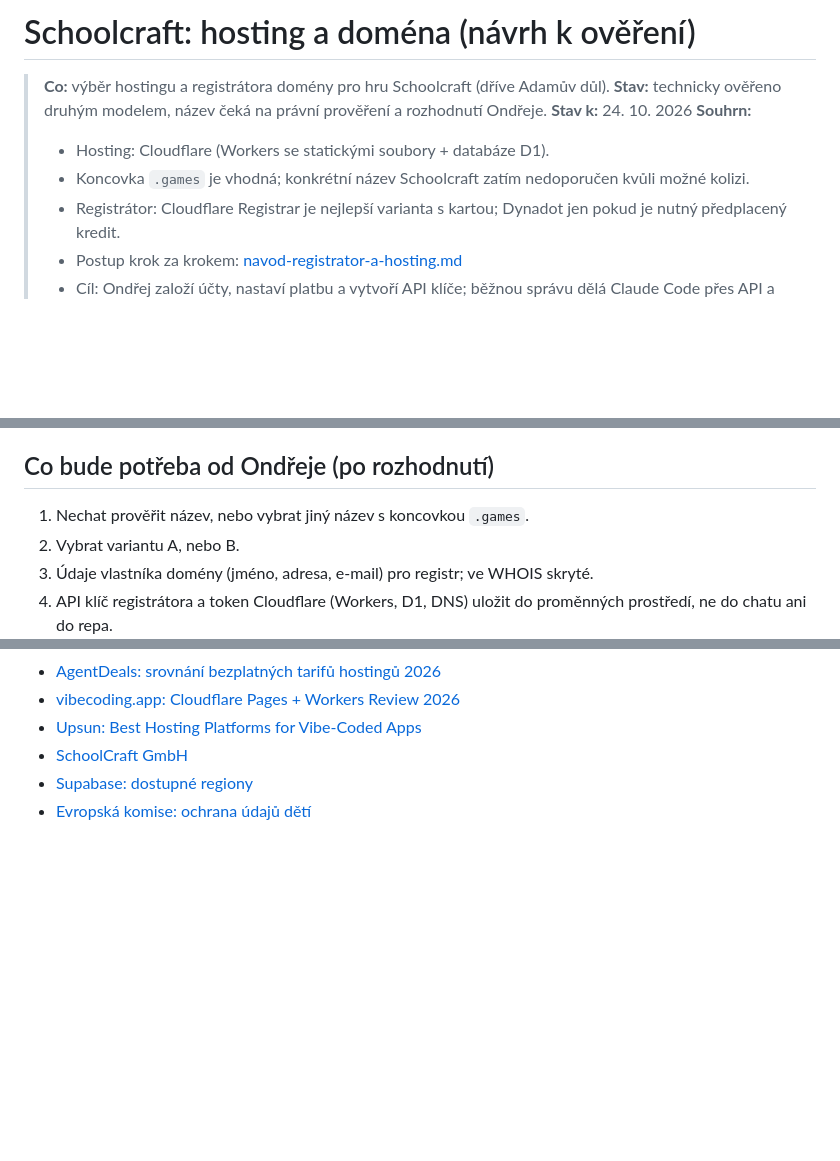
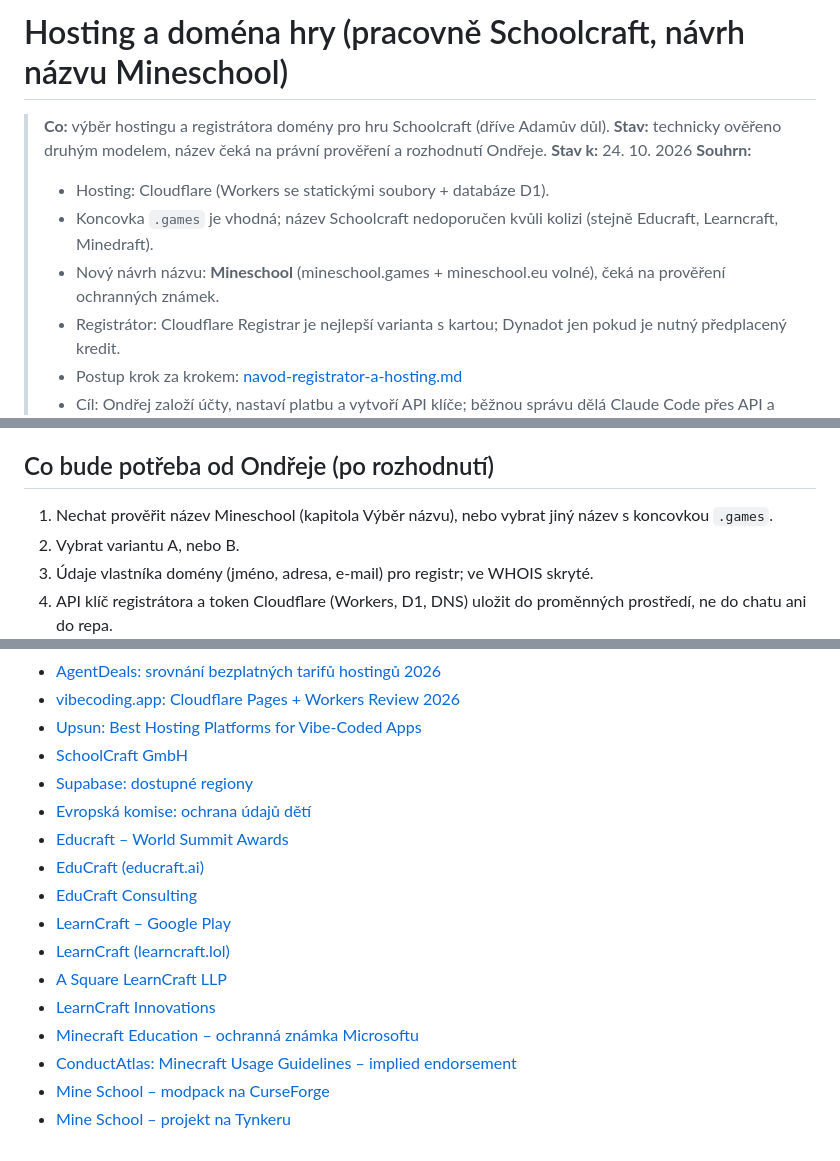
Before and after one commit to ondrej-kratochvil/adamuv-dul, a Markdown page: docs/hosting-a-domena.md, 3 parts joined by grey strips. GitHub-like rendering; blank space fills up the shorter version.

Commit message:
docs: výběr názvu hry (Schoolcraft, Educraft, Learncraft, Minedraft, Mineschool a záložní)
Co-Authored-By: Claude Opus 5.5 <noreply@anthropic.com>

```diff
--- a/docs/hosting-a-domena.md
+++ b/docs/hosting-a-domena.md
@@ -1,11 +1,12 @@
-# Schoolcraft: hosting a doména (návrh k ověření)
+# Hosting a doména hry (pracovně Schoolcraft, návrh názvu Mineschool)
 
 > **Co:** výběr hostingu a registrátora domény pro hru Schoolcraft (dříve Adamův důl).
 > **Stav:** technicky ověřeno druhým modelem, název čeká na právní prověření a rozhodnutí Ondřeje.
 > **Stav k:** 24. 10. 2026
 > **Souhrn:**
 > - Hosting: Cloudflare (Workers se statickými soubory + databáze D1).
-> - Koncovka `.games` je vhodná; konkrétní název Schoolcraft zatím nedoporučen kvůli možné kolizi.
+> - Koncovka `.games` je vhodná; název Schoolcraft nedoporučen kvůli kolizi (stejně Educraft, Learncraft, Minedraft).
+> - Nový návrh názvu: **Mineschool** (mineschool.games + mineschool.eu volné), čeká na prověření ochranných známek.
 > - Registrátor: Cloudflare Registrar je nejlepší varianta s kartou; Dynadot jen pokud je nutný předplacený kredit.
 > - Postup krok za krokem: [navod-registrator-a-hosting.md](navod-registrator-a-hosting.md)
 > - Cíl: Ondřej založí účty, nastaví platbu a vytvoří API klíče; běžnou správu dělá Claude Code přes API a příkazovou řádku.
@@ -163,6 +191,6 @@ Pro jednoduché pozvánky nebo rodičem spravované profily zůstává Cloudflar
 ## Co bude potřeba od Ondřeje (po rozhodnutí)
 
-1. Nechat prověřit název, nebo vybrat jiný název s koncovkou `.games`.
+1. Nechat prověřit název Mineschool (kapitola Výběr názvu), nebo vybrat jiný název s koncovkou `.games`.
 2. Vybrat variantu A, nebo B.
 3. Údaje vlastníka domény (jméno, adresa, e-mail) pro registr; ve WHOIS skryté.
 4. API klíč registrátora a token Cloudflare (Workers, D1, DNS) uložit do proměnných prostředí, ne do chatu ani do repa.
@@ -189,3 +217,14 @@ Pro jednoduché pozvánky nebo rodičem spravované profily zůstává Cloudflar
 - [SchoolCraft GmbH](https://www.st-johann.de/de/schafffig-innovativ/Unternehmen-A-Z/Unternehmen?id=1045&item=company&view=publish)
 - [Supabase: dostupné regiony](https://supabase.com/docs/guides/platform/regions)
 - [Evropská komise: ochrana údajů dětí](https://commission.europa.eu/law/law-topic/data-protection/rules-business-and-organisations/legal-grounds-processing-data/are-there-any-specific-safeguards-data-about-children_en)
+- [Educraft – World Summit Awards](https://wsa-global.org/winner/educraft/)
+- [EduCraft (educraft.ai)](https://educraft.ai/)
+- [EduCraft Consulting](https://theeducraft.com/about-us/)
+- [LearnCraft – Google Play](https://play.google.com/store/apps/details?id=com.eduquest.app&hl=en-US)
+- [LearnCraft (learncraft.lol)](https://learncraft.lol/)
+- [A Square LearnCraft LLP](https://in.linkedin.com/company/a2learncraft)
+- [LearnCraft Innovations](https://www.learncraftinnovations.com/)
+- [Minecraft Education – ochranná známka Microsoftu](https://uspto.report/TM/97867602)
+- [ConductAtlas: Minecraft Usage Guidelines – implied endorsement](https://conductatlas.com/platform/minecraft/minecraft-usage-guidelines/no-implied-endorsement-restriction/)
+- [Mine School – modpack na CurseForge](https://www.curseforge.com/minecraft/modpacks/mine-school)
+- [Mine School – projekt na Tynkeru](https://www.tynker.com/community/projects/play/mine-school/5bedd6cdc762c139a437f087/)
```
Also changed, not shown: other parts of docs/hosting-a-domena.md (+27 -0 lines).
